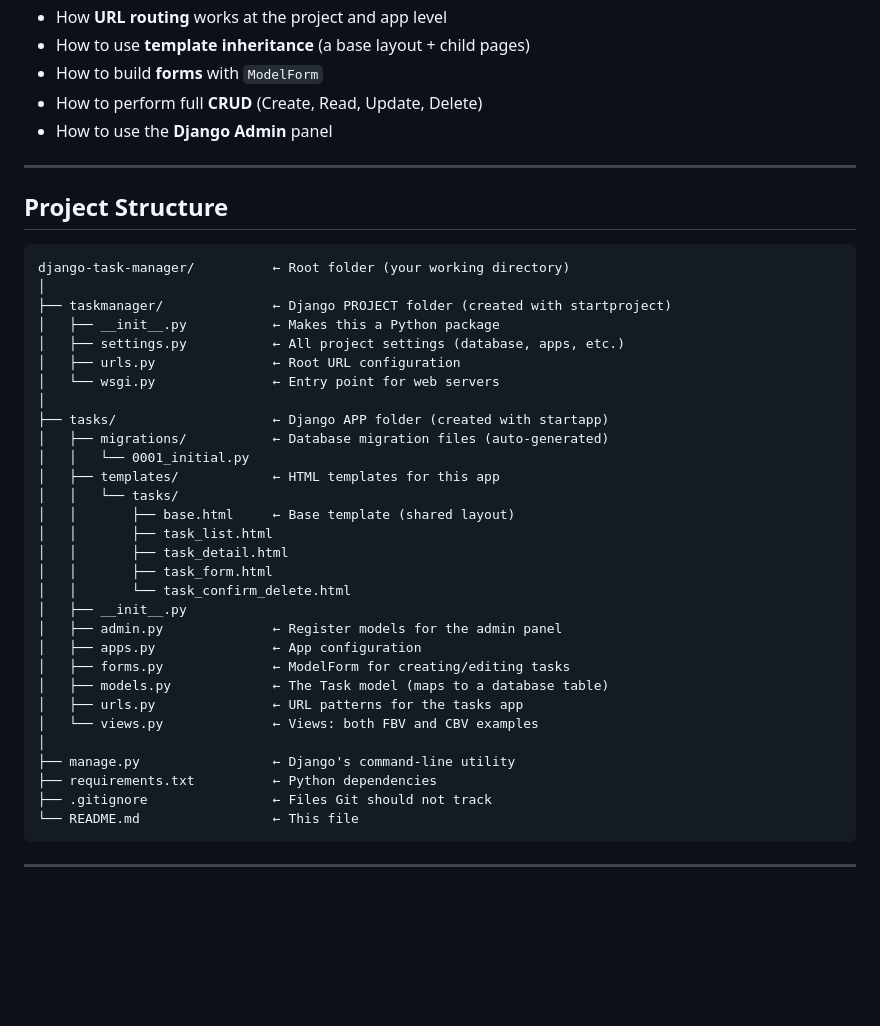
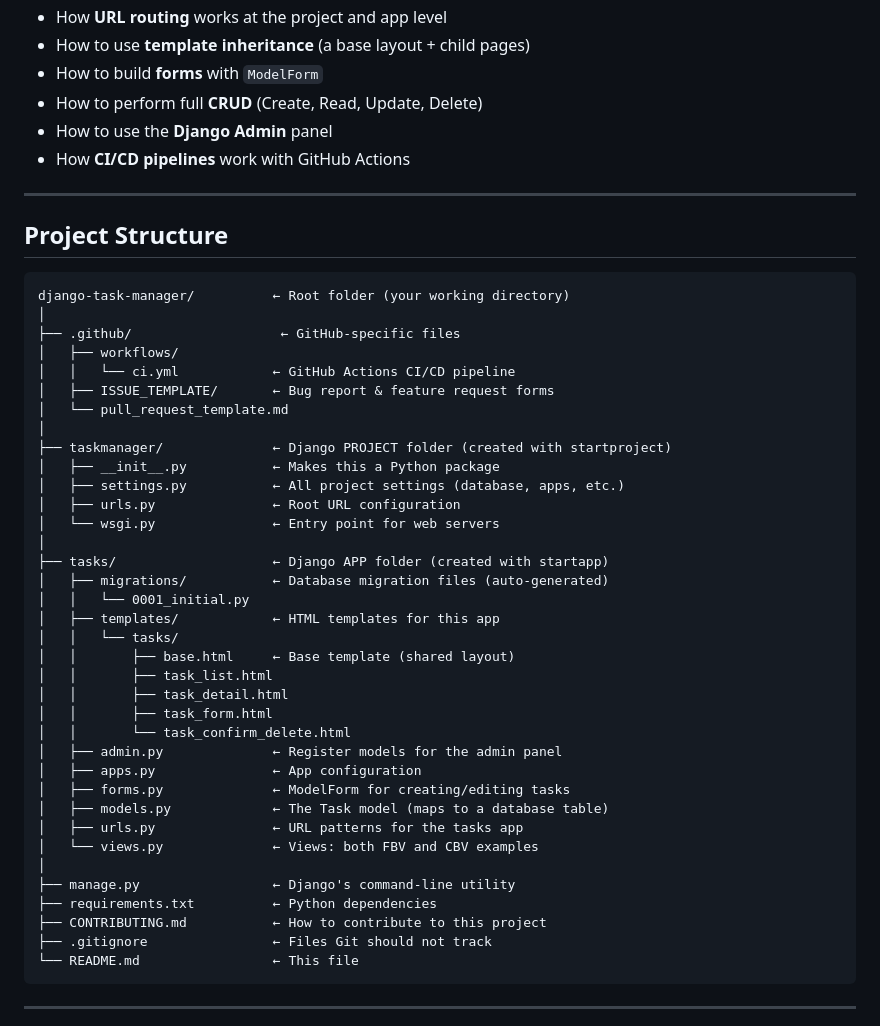
Before and after one commit to arunb-lab/django-task-manager, a Markdown page: README.md, the part around one of its changes. GitHub-like rendering; blank space fills up the shorter version.

````diff
--- a/README.md
+++ b/README.md
@@ -17,6 +25,7 @@ By studying and running this project, you will understand:
 - How to build **forms** with `ModelForm`
 - How to perform full **CRUD** (Create, Read, Update, Delete)
 - How to use the **Django Admin** panel
+- How **CI/CD pipelines** work with GitHub Actions
 
 ---
 
@@ -24,6 +33,12 @@ By studying and running this project, you will understand:
 
 ```
 django-task-manager/          ← Root folder (your working directory)
+│
+├── .github/                   ← GitHub-specific files
+│   ├── workflows/
+│   │   └── ci.yml            ← GitHub Actions CI/CD pipeline
+│   ├── ISSUE_TEMPLATE/       ← Bug report & feature request forms
+│   └── pull_request_template.md
 │
 ├── taskmanager/              ← Django PROJECT folder (created with startproject)
 │   ├── __init__.py           ← Makes this a Python package
@@ -41,7 +56,6 @@ django-task-manager/          ← Root folder (your working directory)
 │   │       ├── task_detail.html
 │   │       ├── task_form.html
 │   │       └── task_confirm_delete.html
-│   ├── __init__.py
 │   ├── admin.py              ← Register models for the admin panel
 │   ├── apps.py               ← App configuration
 │   ├── forms.py              ← ModelForm for creating/editing tasks
@@ -51,6 +65,7 @@ django-task-manager/          ← Root folder (your working directory)
 │
 ├── manage.py                 ← Django's command-line utility
 ├── requirements.txt          ← Python dependencies
+├── CONTRIBUTING.md           ← How to contribute to this project
 ├── .gitignore                ← Files Git should not track
 └── README.md                 ← This file
 ```
````
Also changed, not shown: other parts of README.md (+57 -15 lines).
